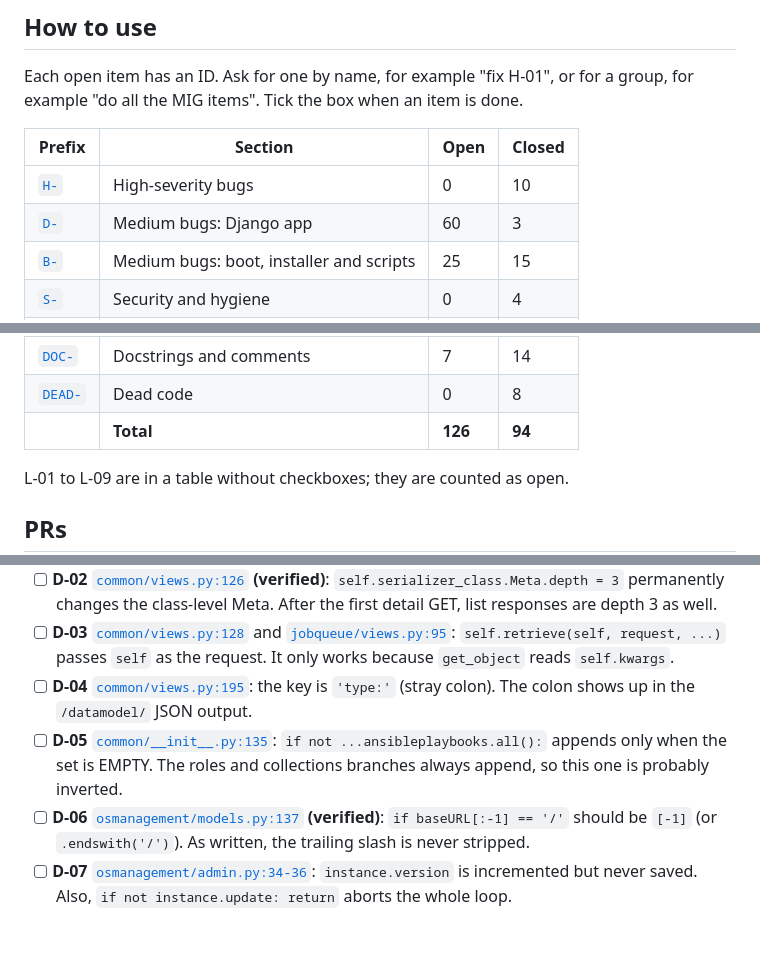
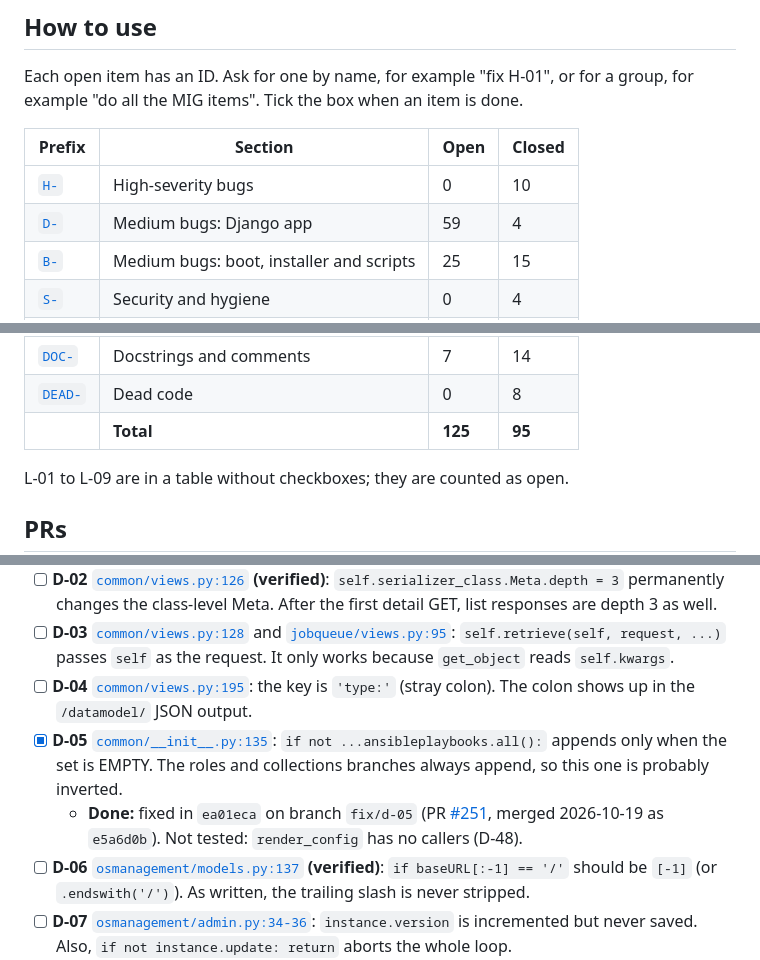
Before and after one commit to mprov-ng/mprov_control_center, a Markdown page: REVIEW-2026-10.md, 3 parts joined by grey strips. Rendered like a GitHub page; blank space fills up the shorter version.

Commit message:
Tick D-05, merged as #251
Assisted-By: Claude Opus 5.5 <noreply@anthropic.com>
Signed-off-by: Jason Williams <uberlinuxguy@gmail.com>

```diff
--- a/REVIEW-2026-10.md
+++ b/REVIEW-2026-10.md
@@ -15,7 +15,7 @@ Each open item has an ID. Ask for one by name, for example "fix H-01", or for a
 | Prefix | Section | Open | Closed |
 |---|---|---|---|
 | [`H-`](#high) | High-severity bugs | 0 | 10 |
-| [`D-`](#medium-django-app) | Medium bugs: Django app | 60 | 3 |
+| [`D-`](#medium-django-app) | Medium bugs: Django app | 59 | 4 |
 | [`B-`](#medium-boot-installer-and-scripts) | Medium bugs: boot, installer and scripts | 25 | 15 |
 | [`S-`](#security-and-hygiene) | Security and hygiene | 0 | 4 |
 | [`L-`](#2-lint-ruff-and-shellcheck) | Lint | 18 | 0 |
@@ -26,7 +26,7 @@ Each open item has an ID. Ask for one by name, for example "fix H-01", or for a
 | [`OUT-`](#out-of-scope-or-upstream) | Out of scope or upstream | 0 | 5 |
 | [`DOC-`](#4-docstrings-and-comments-that-were-not-fixed) | Docstrings and comments | 7 | 14 |
 | [`DEAD-`](#5-dead-code) | Dead code | 0 | 8 |
-| | **Total** | **126** | **94** |
+| | **Total** | **125** | **95** |
 
 L-01 to L-09 are in a table without checkboxes; they are counted as open.
 
@@ -157,7 +157,8 @@ H-01 to H-09 and DEAD-08 were cut off `main` at `146e36b` and pushed 2026-10-15.
 - [ ] **D-02** [`common/views.py:126`](common/views.py#L126) **(verified)**: `self.serializer_class.Meta.depth = 3` permanently changes the class-level Meta. After the first detail GET, list responses are depth 3 as well.
 - [ ] **D-03** [`common/views.py:128`](common/views.py#L128) and [`jobqueue/views.py:95`](jobqueue/views.py#L95): `self.retrieve(self, request, ...)` passes `self` as the request. It only works because `get_object` reads `self.kwargs`.
 - [ ] **D-04** [`common/views.py:195`](common/views.py#L195): the key is `'type:'` (stray colon). The colon shows up in the `/datamodel/` JSON output.
-- [ ] **D-05** [`common/__init__.py:135`](common/__init__.py#L135): `if not ...ansibleplaybooks.all():` appends only when the set is EMPTY. The roles and collections branches always append, so this one is probably inverted.
+- [x] **D-05** [`common/__init__.py:135`](common/__init__.py#L135): `if not ...ansibleplaybooks.all():` appends only when the set is EMPTY. The roles and collections branches always append, so this one is probably inverted.
+  - **Done:** fixed in `ea01eca` on branch `fix/d-05` (PR [#251](https://github.com/mprov-ng/mprov_control_center/pull/251), merged 2026-10-19 as `e5a6d0b`). Not tested: `render_config` has no callers (D-48).
 - [ ] **D-06** [`osmanagement/models.py:137`](osmanagement/models.py#L137) **(verified)**: `if baseURL[:-1] == '/'` should be `[-1]` (or `.endswith('/')`). As written, the trailing slash is never stripped.
 - [ ] **D-07** [`osmanagement/admin.py:34-36`](osmanagement/admin.py#L34-L36): `instance.version` is incremented but never saved. Also, `if not instance.update: return` aborts the whole loop.
 - [ ] **D-08** `osmanagement/models.py:227/269` and `admin.py:26`: a new job is always created, never deduplicated. `DeleteJobserver` queues one job per repo for every stale server deleted.
```
Also changed, not shown: other parts of REVIEW-2026-10.md (+1 -1 lines).
